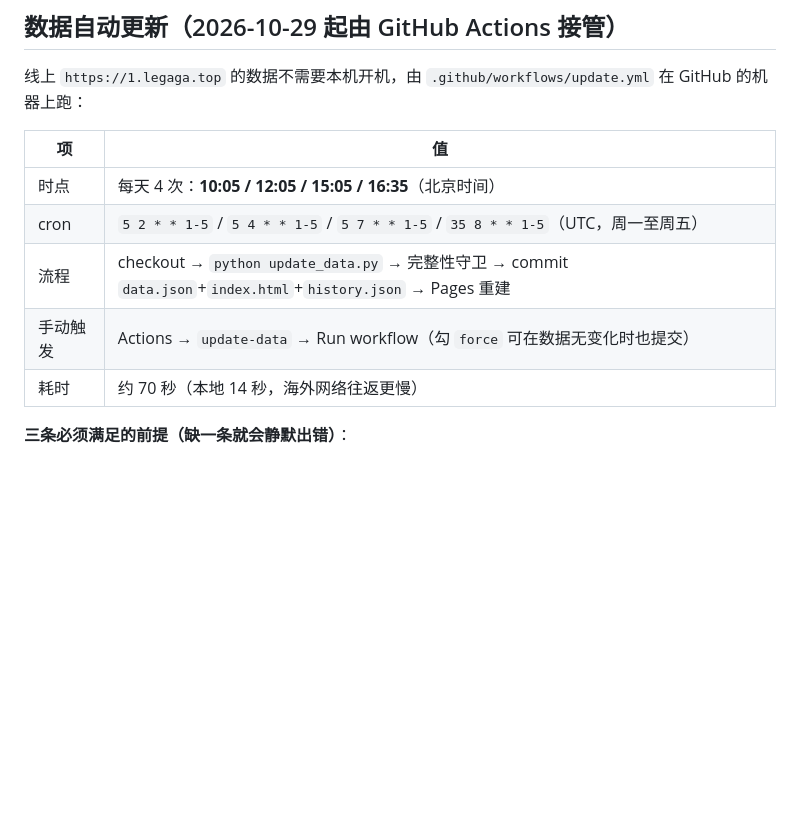
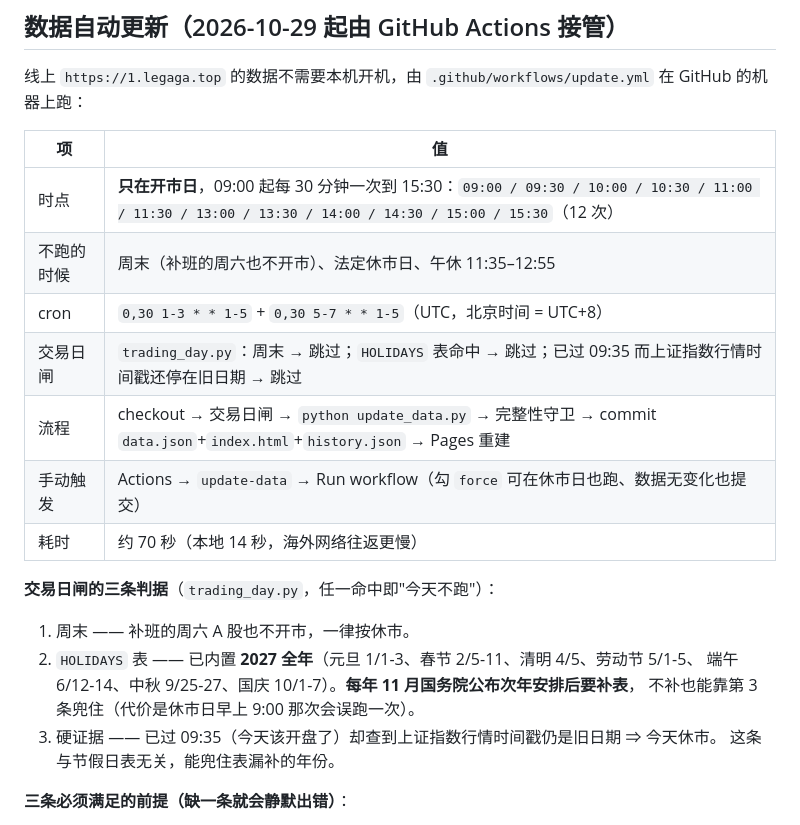
Before and after one commit to yjj798/renqibang, a Markdown page: README.md, the part around the change. Drawn GitHub-style; blank space fills up the shorter version.

Commit message:
docs: 更新时点与交易日闸说明

```diff
--- a/README.md
+++ b/README.md
@@ -59,11 +59,22 @@ python3 -m http.server 8000
 
 | 项 | 值 |
 |---|---|
-| 时点 | 每天 4 次：**10:05 / 12:05 / 15:05 / 16:35**（北京时间） |
-| cron | `5 2 * * 1-5` / `5 4 * * 1-5` / `5 7 * * 1-5` / `35 8 * * 1-5`（UTC，周一至周五） |
-| 流程 | checkout → `python update_data.py` → 完整性守卫 → commit `data.json`+`index.html`+`history.json` → Pages 重建 |
-| 手动触发 | Actions → `update-data` → Run workflow（勾 `force` 可在数据无变化时也提交） |
+| 时点 | **只在开市日**，09:00 起每 30 分钟一次到 15:30：`09:00 / 09:30 / 10:00 / 10:30 / 11:00 / 11:30 / 13:00 / 13:30 / 14:00 / 14:30 / 15:00 / 15:30`（12 次） |
+| 不跑的时候 | 周末（补班的周六也不开市）、法定休市日、午休 11:35–12:55 |
+| cron | `0,30 1-3 * * 1-5` + `0,30 5-7 * * 1-5`（UTC，北京时间 = UTC+8） |
+| 交易日闸 | `trading_day.py`：周末 → 跳过；`HOLIDAYS` 表命中 → 跳过；已过 09:35 而上证指数行情时间戳还停在旧日期 → 跳过 |
+| 流程 | checkout → 交易日闸 → `python update_data.py` → 完整性守卫 → commit `data.json`+`index.html`+`history.json` → Pages 重建 |
+| 手动触发 | Actions → `update-data` → Run workflow（勾 `force` 可在休市日也跑、数据无变化也提交） |
 | 耗时 | 约 70 秒（本地 14 秒，海外网络往返更慢） |
+
+**交易日闸的三条判据**（`trading_day.py`，任一命中即"今天不跑"）：
+
+1. 周末 —— 补班的周六 A 股也不开市，一律按休市。
+2. `HOLIDAYS` 表 —— 已内置 **2027 全年**（元旦 1/1-3、春节 2/5-11、清明 4/5、劳动节 5/1-5、
+   端午 6/12-14、中秋 9/25-27、国庆 10/1-7）。**每年 11 月国务院公布次年安排后要补表**，
+   不补也能靠第 3 条兜住（代价是休市日早上 9:00 那次会误跑一次）。
+3. 硬证据 —— 已过 09:35（今天该开盘了）却查到上证指数行情时间戳仍是旧日期 ⇒ 今天休市。
+   这条与节假日表无关，能兜住表漏补的年份。
 
 **三条必须满足的前提（缺一条就会静默出错）**：
 
```
